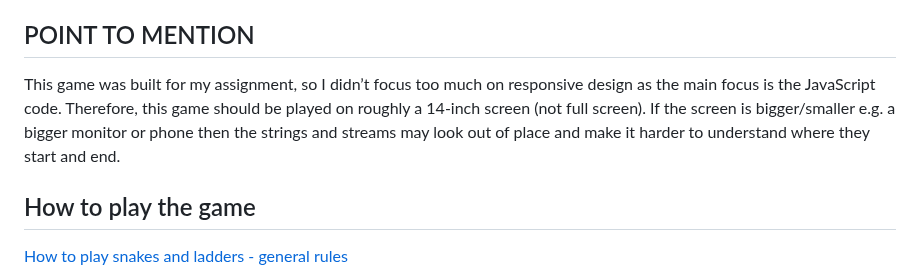
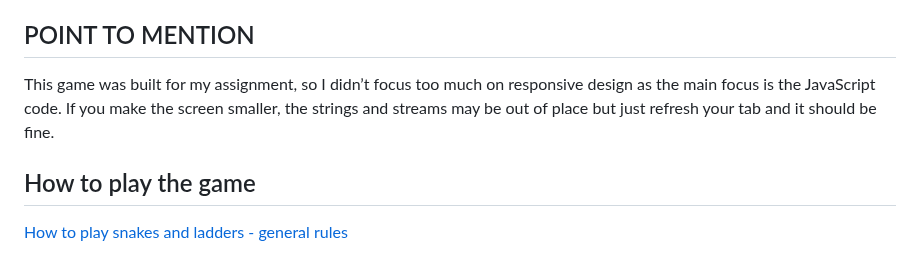
Before and after one commit to IsabellaS2/Advanced-Programming-Game, a Markdown page: README.md, the part around the change. Drawn GitHub-style.

```diff
--- a/README.md
+++ b/README.md
@@ -33,7 +33,7 @@ I created a cat version of the popular game Snakes and Ladders for my assignment
 This game is a play on snakes and ladders but a cat version. Instead of tokens, it would be a cat. Instead of snakes, it would be a water stream because (most) cats hate water and instead of ladders, it would be string because cats love to play with strings.
 
 ## POINT TO MENTION
-This game was built for my assignment, so I didn’t focus too much on responsive design as the main focus is the JavaScript code. Therefore, this game should be played on roughly a 14-inch screen (not full screen). If the screen is bigger/smaller e.g. a bigger monitor or phone then the strings and streams may look out of place and make it harder to understand where they start and end.
+This game was built for my assignment, so I didn’t focus too much on responsive design as the main focus is the JavaScript code. If you make the screen smaller, the strings and streams may be out of place but just refresh your tab and it should be fine.
 
 ## How to play the game
 [How to play snakes and ladders - general rules](https://learnenglishkids.britishcouncil.org/print-make/crafts/snakes-ladders)
```
